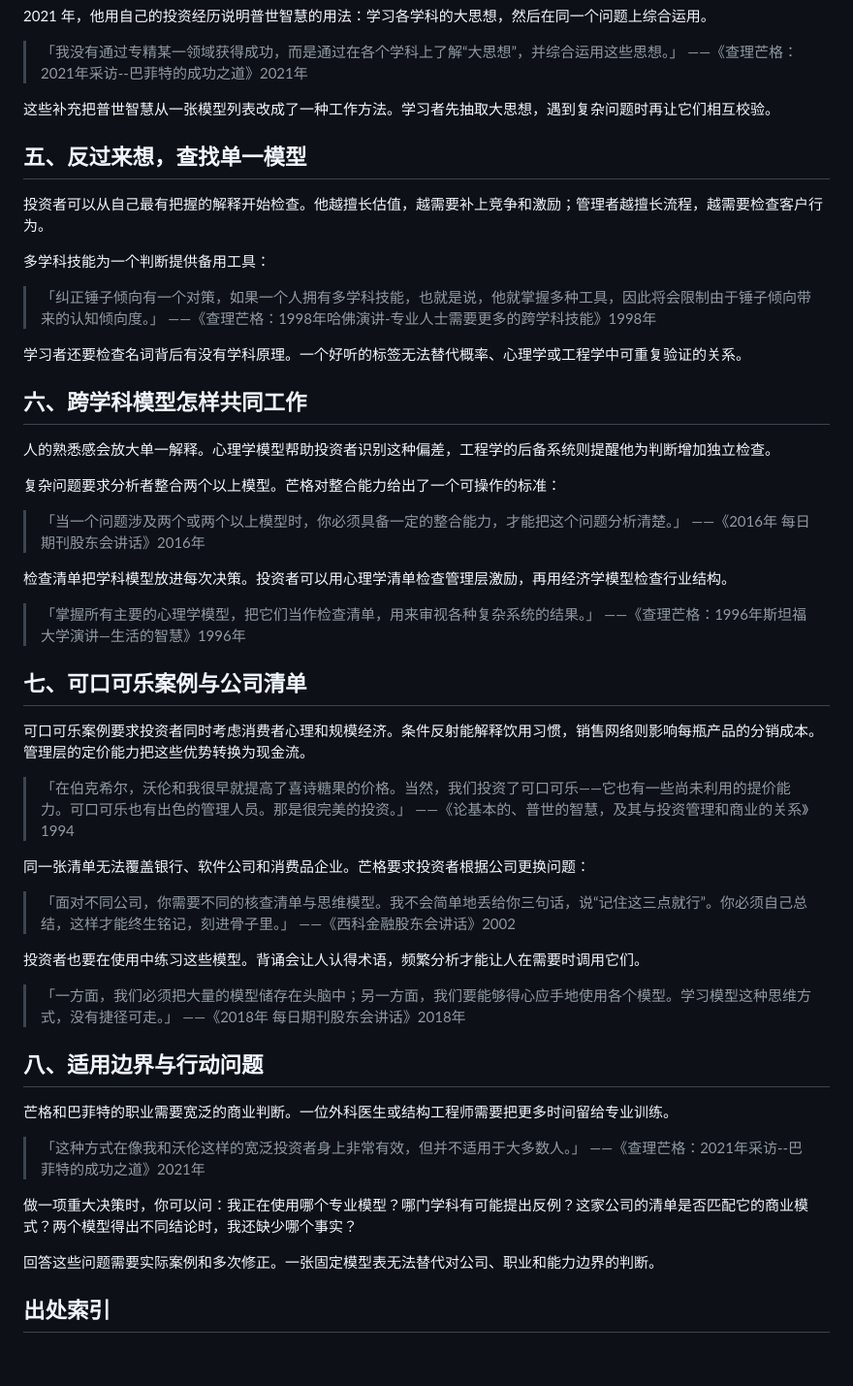
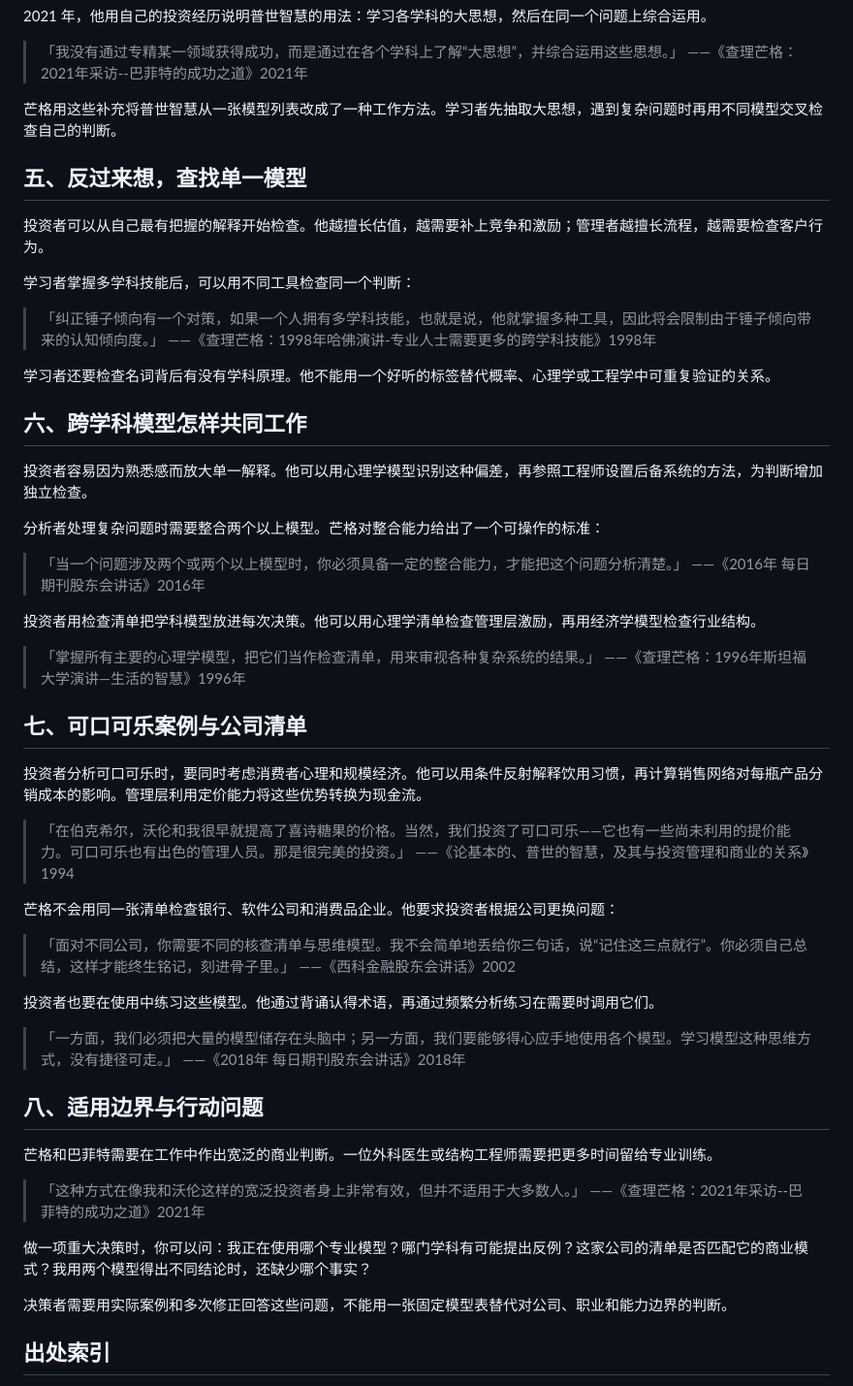
Before and after one commit to Esdeath/website_munger, a Markdown page: articles/思维模型讲义01-为什么不能只拿一把锤子.md, the part around one of its changes. Shown at 97% size. Drawn GitHub-style; blank space fills up the shorter version.

```diff
--- a/articles/思维模型讲义01-为什么不能只拿一把锤子.md
+++ b/articles/思维模型讲义01-为什么不能只拿一把锤子.md
@@ -86,60 +86,60 @@ date: 2026-07-04
 > 「我没有通过专精某一领域获得成功，而是通过在各个学科上了解“大思想”，并综合运用这些思想。」
 > ——《查理芒格：2021年采访--巴菲特的成功之道》2021年
 
-这些补充把普世智慧从一张模型列表改成了一种工作方法。学习者先抽取大思想，遇到复杂问题时再让它们相互校验。
+芒格用这些补充将普世智慧从一张模型列表改成了一种工作方法。学习者先抽取大思想，遇到复杂问题时再用不同模型交叉检查自己的判断。
 
 ## 五、反过来想，查找单一模型
 
 投资者可以从自己最有把握的解释开始检查。他越擅长估值，越需要补上竞争和激励；管理者越擅长流程，越需要检查客户行为。
 
-多学科技能为一个判断提供备用工具：
+学习者掌握多学科技能后，可以用不同工具检查同一个判断：
 
 > 「纠正锤子倾向有一个对策，如果一个人拥有多学科技能，也就是说，他就掌握多种工具，因此将会限制由于锤子倾向带来的认知倾向度。」
 > ——《查理芒格：1998年哈佛演讲-专业人士需要更多的跨学科技能》1998年
 
-学习者还要检查名词背后有没有学科原理。一个好听的标签无法替代概率、心理学或工程学中可重复验证的关系。
+学习者还要检查名词背后有没有学科原理。他不能用一个好听的标签替代概率、心理学或工程学中可重复验证的关系。
 
 ## 六、跨学科模型怎样共同工作
 
-人的熟悉感会放大单一解释。心理学模型帮助投资者识别这种偏差，工程学的后备系统则提醒他为判断增加独立检查。
+投资者容易因为熟悉感而放大单一解释。他可以用心理学模型识别这种偏差，再参照工程师设置后备系统的方法，为判断增加独立检查。
 
-复杂问题要求分析者整合两个以上模型。芒格对整合能力给出了一个可操作的标准：
+分析者处理复杂问题时需要整合两个以上模型。芒格对整合能力给出了一个可操作的标准：
 
 > 「当一个问题涉及两个或两个以上模型时，你必须具备一定的整合能力，才能把这个问题分析清楚。」
 > ——《2016年 每日期刊股东会讲话》2016年
 
-检查清单把学科模型放进每次决策。投资者可以用心理学清单检查管理层激励，再用经济学模型检查行业结构。
+投资者用检查清单把学科模型放进每次决策。他可以用心理学清单检查管理层激励，再用经济学模型检查行业结构。
 
 > 「掌握所有主要的心理学模型，把它们当作检查清单，用来审视各种复杂系统的结果。」
 > ——《查理芒格：1996年斯坦福大学演讲—生活的智慧》1996年
 
 ## 七、可口可乐案例与公司清单
 
-可口可乐案例要求投资者同时考虑消费者心理和规模经济。条件反射能解释饮用习惯，销售网络则影响每瓶产品的分销成本。管理层的定价能力把这些优势转换为现金流。
+投资者分析可口可乐时，要同时考虑消费者心理和规模经济。他可以用条件反射解释饮用习惯，再计算销售网络对每瓶产品分销成本的影响。管理层利用定价能力将这些优势转换为现金流。
 
 > 「在伯克希尔，沃伦和我很早就提高了喜诗糖果的价格。当然，我们投资了可口可乐——它也有一些尚未利用的提价能力。可口可乐也有出色的管理人员。那是很完美的投资。」
 > ——《论基本的、普世的智慧，及其与投资管理和商业的关系》1994
 
-同一张清单无法覆盖银行、软件公司和消费品企业。芒格要求投资者根据公司更换问题：
+芒格不会用同一张清单检查银行、软件公司和消费品企业。他要求投资者根据公司更换问题：
 
 > 「面对不同公司，你需要不同的核查清单与思维模型。我不会简单地丢给你三句话，说“记住这三点就行”。你必须自己总结，这样才能终生铭记，刻进骨子里。」
 > ——《西科金融股东会讲话》2002
 
-投资者也要在使用中练习这些模型。背诵会让人认得术语，频繁分析才能让人在需要时调用它们。
+投资者也要在使用中练习这些模型。他通过背诵认得术语，再通过频繁分析练习在需要时调用它们。
 
 > 「一方面，我们必须把大量的模型储存在头脑中；另一方面，我们要能够得心应手地使用各个模型。学习模型这种思维方式，没有捷径可走。」
 > ——《2018年 每日期刊股东会讲话》2018年
 
 ## 八、适用边界与行动问题
 
-芒格和巴菲特的职业需要宽泛的商业判断。一位外科医生或结构工程师需要把更多时间留给专业训练。
+芒格和巴菲特需要在工作中作出宽泛的商业判断。一位外科医生或结构工程师需要把更多时间留给专业训练。
 
 > 「这种方式在像我和沃伦这样的宽泛投资者身上非常有效，但并不适用于大多数人。」
 > ——《查理芒格：2021年采访--巴菲特的成功之道》2021年
 
-做一项重大决策时，你可以问：我正在使用哪个专业模型？哪门学科有可能提出反例？这家公司的清单是否匹配它的商业模式？两个模型得出不同结论时，我还缺少哪个事实？
+做一项重大决策时，你可以问：我正在使用哪个专业模型？哪门学科有可能提出反例？这家公司的清单是否匹配它的商业模式？我用两个模型得出不同结论时，还缺少哪个事实？
 
-回答这些问题需要实际案例和多次修正。一张固定模型表无法替代对公司、职业和能力边界的判断。
+决策者需要用实际案例和多次修正回答这些问题，不能用一张固定模型表替代对公司、职业和能力边界的判断。
 
 ## 出处索引
 
```
Also changed, not shown: other parts of articles/思维模型讲义01-为什么不能只拿一把锤子.md (+6 -6 lines), articles/思维模型讲义02-数学不是公式而是判断力.md (+19 -19 lines), 1 other file.
